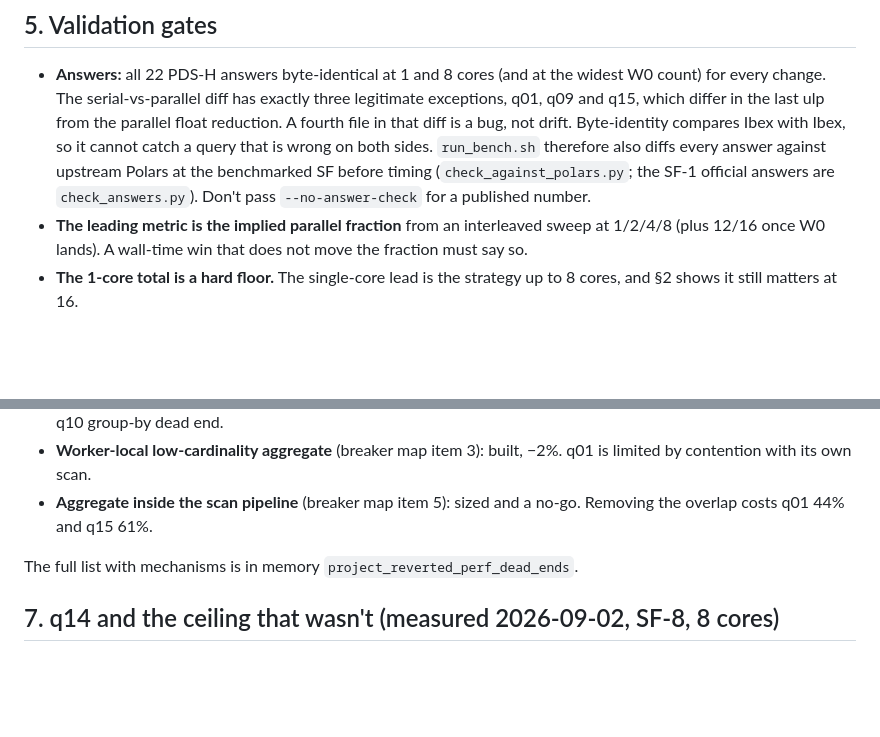
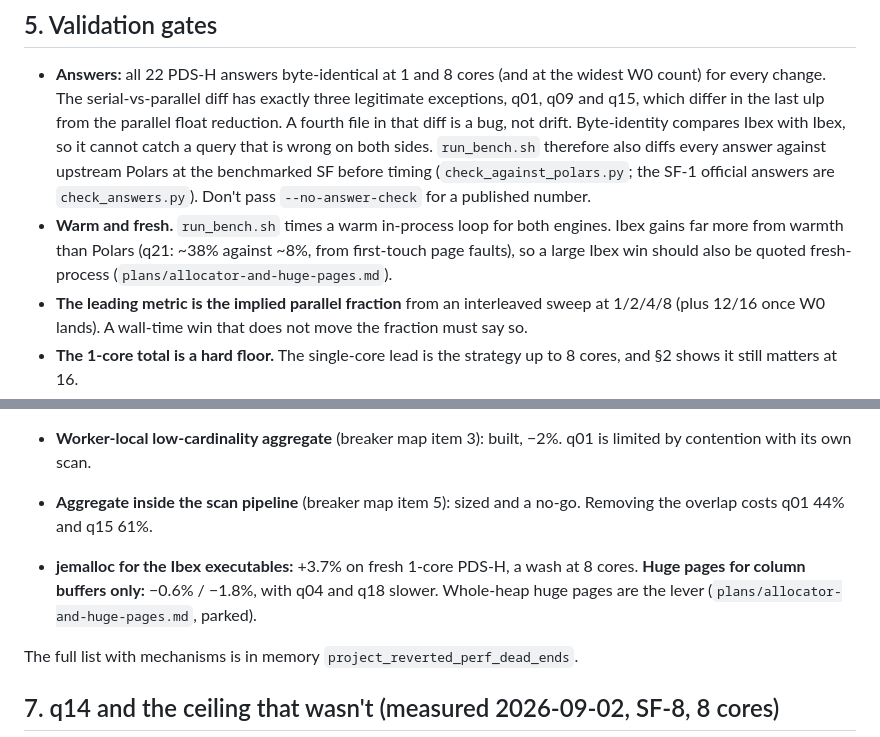
Before and after one commit to bobjansen/Ibex, a Markdown page: plans/beat-polars-plan.md, 2 parts joined by grey strips. Rendered like a GitHub page; blank space fills up the shorter version.

```diff
--- a/plans/beat-polars-plan.md
+++ b/plans/beat-polars-plan.md
@@ -558,6 +558,10 @@ profile before starting.
   answer against upstream Polars at the benchmarked SF before timing
   (`check_against_polars.py`; the SF-1 official answers are
   `check_answers.py`). Don't pass `--no-answer-check` for a published number.
+- **Warm and fresh.** `run_bench.sh` times a warm in-process loop for both
+  engines. Ibex gains far more from warmth than Polars (q21: ~38% against ~8%,
+  from first-touch page faults), so a large Ibex win should also be quoted
+  fresh-process (`plans/allocator-and-huge-pages.md`).
 - **The leading metric is the implied parallel fraction** from an interleaved
   sweep at 1/2/4/8 (plus 12/16 once W0 lands). A wall-time win that does not
   move the fraction must say so.
@@ -607,6 +611,11 @@ floor); a work-stealing probe cursor at 2 cores (a wash).
   q01 is limited by contention with its own scan.
 - **Aggregate inside the scan pipeline** (breaker map item 5): sized and a
   no-go. Removing the overlap costs q01 44% and q15 61%.
+
+- **jemalloc for the Ibex executables:** +3.7% on fresh 1-core PDS-H, a wash at
+  8 cores. **Huge pages for column buffers only:** −0.6% / −1.8%, with q04 and
+  q18 slower. Whole-heap huge pages are the lever
+  (`plans/allocator-and-huge-pages.md`, parked).
 
 The full list with mechanisms is in memory `project_reverted_perf_dead_ends`.
 
```
Also changed, not shown: plans/README.md (+2 -1 lines), plans/allocator-and-huge-pages.md (added, +164 -0 lines).
